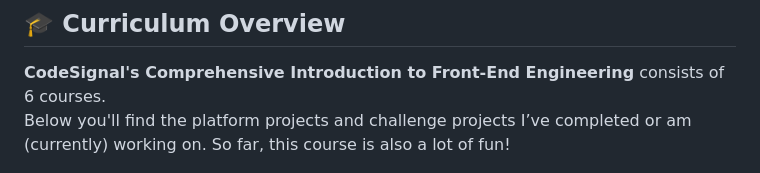
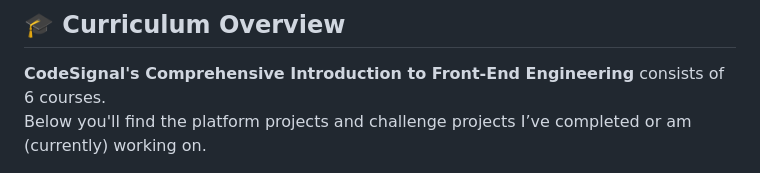
Before and after one commit to PastelPrism/codesignal-comprehensive-introduction-to-front-end-engineering, a Markdown page: README.md, the part around the change. Rendered like a GitHub page.

Commit message:
updated Readme for continuation

```diff
--- a/README.md
+++ b/README.md
@@ -20,7 +20,7 @@ This repository contains all my projects from [Codesignal - Comprehensive Introd
 ## 🎓 Curriculum Overview
 
 **CodeSignal's Comprehensive Introduction to Front-End Engineering** consists of 6 courses.
-Below you'll find the platform projects and challenge projects I’ve completed or am (currently) working on. So far, this course is also a lot of fun!
+Below you'll find the platform projects and challenge projects I’ve completed or am (currently) working on.
 
 <img src="assets/pastel-banner.jpg" alt="Pastel Prism Banner" width="100%" height="5" style="display:block; margin:16px 0;" />
 
```
